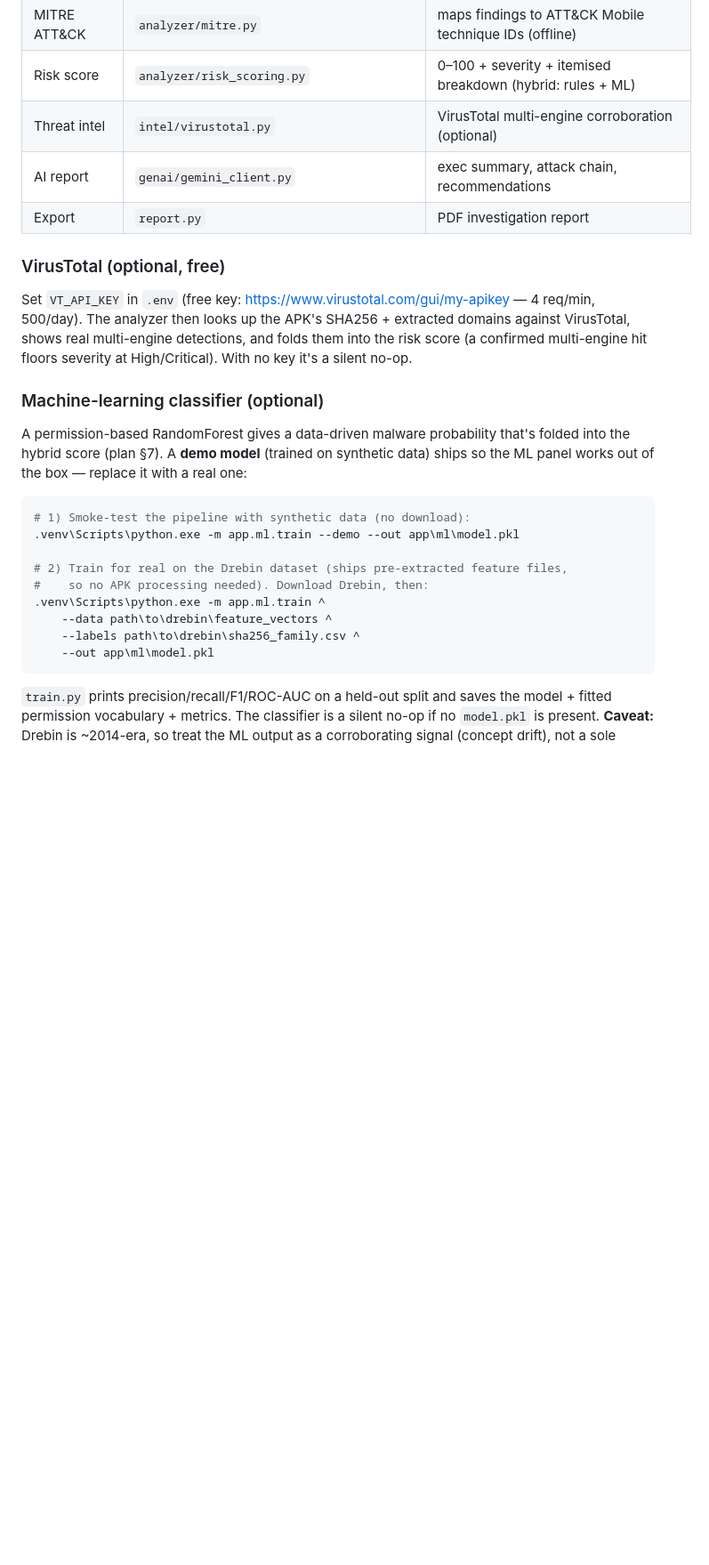
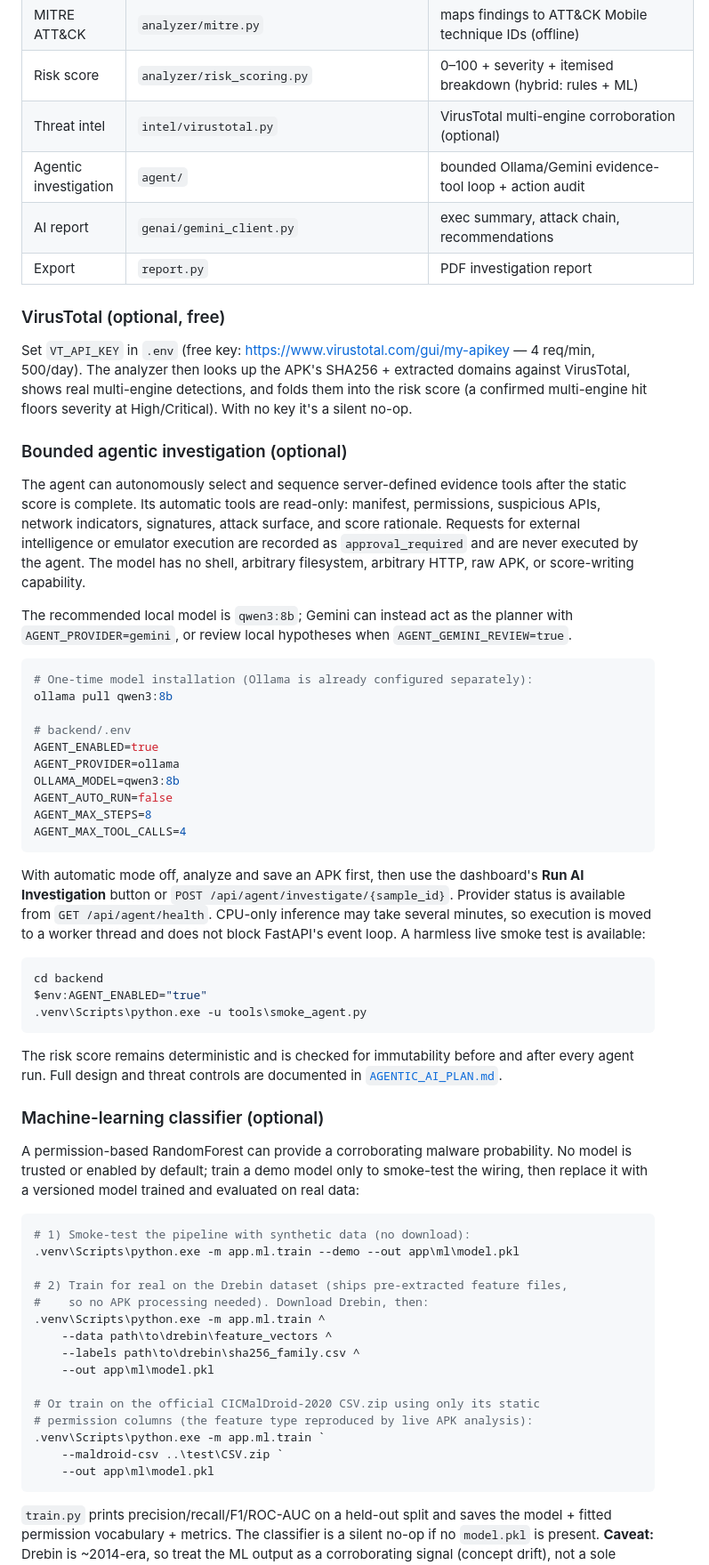
Before and after one commit to IntrosWorld/androshield, a Markdown page: README.md, the part around one of its changes. Shown at 89% size. Rendered like a GitHub page; blank space fills up the shorter version.

````diff
--- a/README.md
+++ b/README.md
@@ -70,6 +84,7 @@ C2 domains + IP, a fake Telegram bot token, banking keywords, obfuscation signal
 | MITRE ATT&CK | `analyzer/mitre.py` | maps findings to ATT&CK Mobile technique IDs (offline) |
 | Risk score | `analyzer/risk_scoring.py` | 0–100 + severity + itemised breakdown (hybrid: rules + ML) |
 | Threat intel | `intel/virustotal.py` | VirusTotal multi-engine corroboration (optional) |
+| Agentic investigation | `agent/` | bounded Ollama/Gemini evidence-tool loop + action audit |
 | AI report | `genai/gemini_client.py` | exec summary, attack chain, recommendations |
 | Export | `report.py` | PDF investigation report |
 
@@ -80,11 +95,52 @@ Set `VT_API_KEY` in `.env` (free key: https://www.virustotal.com/gui/my-apikey
 shows real multi-engine detections, and folds them into the risk score (a confirmed
 multi-engine hit floors severity at High/Critical). With no key it's a silent no-op.
 
+### Bounded agentic investigation (optional)
+
+The agent can autonomously select and sequence server-defined evidence tools after the
+static score is complete. Its automatic tools are read-only: manifest, permissions,
+suspicious APIs, network indicators, signatures, attack surface, and score rationale.
+Requests for external intelligence or emulator execution are recorded as
+`approval_required` and are never executed by the agent. The model has no shell,
+arbitrary filesystem, arbitrary HTTP, raw APK, or score-writing capability.
+
+The recommended local model is `qwen3:8b`; Gemini can instead act as the planner with
+`AGENT_PROVIDER=gemini`, or review local hypotheses when `AGENT_GEMINI_REVIEW=true`.
+
+```powershell
+# One-time model installation (Ollama is already configured separately):
+ollama pull qwen3:8b
+
+# backend/.env
+AGENT_ENABLED=true
+AGENT_PROVIDER=ollama
+OLLAMA_MODEL=qwen3:8b
+AGENT_AUTO_RUN=false
+AGENT_MAX_STEPS=8
+AGENT_MAX_TOOL_CALLS=4
+```
+
+With automatic mode off, analyze and save an APK first, then use the dashboard's
+**Run AI Investigation** button or `POST /api/agent/investigate/{sample_id}`. Provider
+status is available from `GET /api/agent/health`. CPU-only inference may take several
+minutes, so execution is moved to a worker thread and does not block FastAPI's event
+loop. A harmless live smoke test is available:
+
+```powershell
+cd backend
+$env:AGENT_ENABLED="true"
+.venv\Scripts\python.exe -u tools\smoke_agent.py
+```
+
+The risk score remains deterministic and is checked for immutability before and after
+every agent run. Full design and threat controls are documented in
+[`AGENTIC_AI_PLAN.md`](AGENTIC_AI_PLAN.md).
+
 ### Machine-learning classifier (optional)
 
-A permission-based RandomForest gives a data-driven malware probability that's folded
-into the hybrid score (plan §7). A **demo model** (trained on synthetic data) ships so
-the ML panel works out of the box — replace it with a real one:
+A permission-based RandomForest can provide a corroborating malware probability. No
+model is trusted or enabled by default; train a demo model only to smoke-test the wiring,
+then replace it with a versioned model trained and evaluated on real data:
 
 ```powershell
 # 1) Smoke-test the pipeline with synthetic data (no download):
@@ -96,6 +152,12 @@ the ML panel works out of the box — replace it with a real one:
     --data path\to\drebin\feature_vectors ^
     --labels path\to\drebin\sha256_family.csv ^
     --out app\ml\model.pkl
+
+# Or train on the official CICMalDroid-2020 CSV.zip using only its static
+# permission columns (the feature type reproduced by live APK analysis):
+.venv\Scripts\python.exe -m app.ml.train `
+    --maldroid-csv ..\test\CSV.zip `
+    --out app\ml\model.pkl
 ```
 
 `train.py` prints precision/recall/F1/ROC-AUC on a held-out split and saves the model +
````
Also changed, not shown: other parts of README.md (+47 -2 lines).
